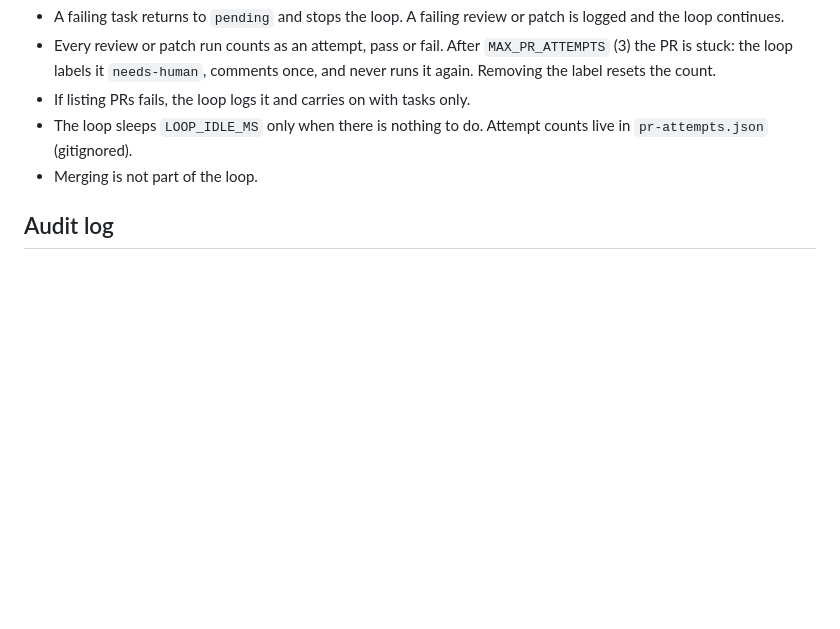
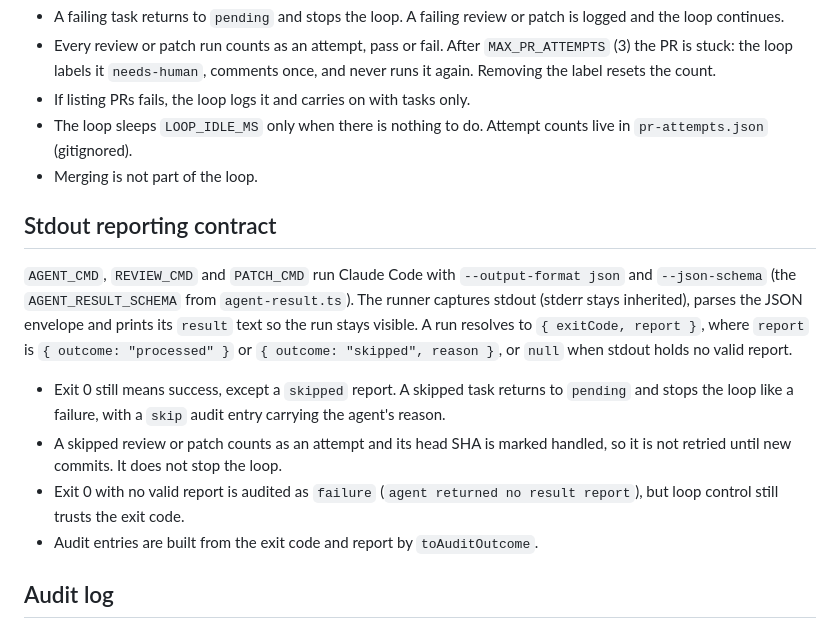
Before and after one commit to app-vitals/how-to-factory, a Markdown page: factory/README.md, the part around the change. GitHub-like rendering; blank space fills up the shorter version.

Commit message:
fix: restore Stdout reporting contract section in factory/README.md on #312
Co-Authored-By: Claude Sonnet 5.5 <noreply@anthropic.com>

```diff
--- a/factory/README.md
+++ b/factory/README.md
@@ -17,6 +17,22 @@ Each iteration the loop lists open PRs and picks the single oldest candidate acr
 - If listing PRs fails, the loop logs it and carries on with tasks only.
 - The loop sleeps `LOOP_IDLE_MS` only when there is nothing to do. Attempt counts live in `pr-attempts.json` (gitignored).
 - Merging is not part of the loop.
+
+## Stdout reporting contract
+
+`AGENT_CMD`, `REVIEW_CMD` and `PATCH_CMD` run Claude Code with `--output-format json` and `--json-schema` (the
+`AGENT_RESULT_SCHEMA` from `agent-result.ts`). The runner captures stdout (stderr stays inherited), parses the JSON
+envelope and prints its `result` text so the run stays visible. A run resolves to `{ exitCode, report }`, where `report`
+is `{ outcome: "processed" }` or `{ outcome: "skipped", reason }`, or `null` when stdout holds no valid report.
+
+- Exit 0 still means success, except a `skipped` report. A skipped task returns to `pending` and stops the loop like a
+  failure, with a `skip` audit entry carrying the agent's reason.
+- A skipped review or patch counts as an attempt and its head SHA is marked handled, so it is not retried until new
+  commits. It does not stop the loop.
+- Exit 0 with no valid report is audited as `failure` (`agent returned no result report`), but loop control still trusts
+  the exit code.
+- Audit entries are built from the exit code and report by `toAuditOutcome`.
+
 
 ## Audit log
 
```
